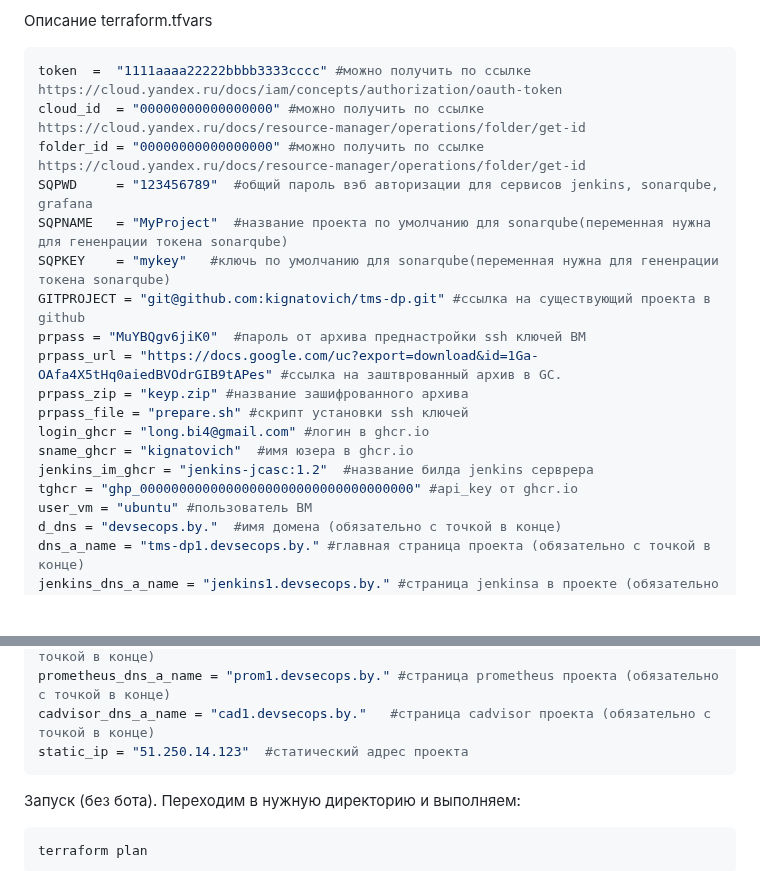
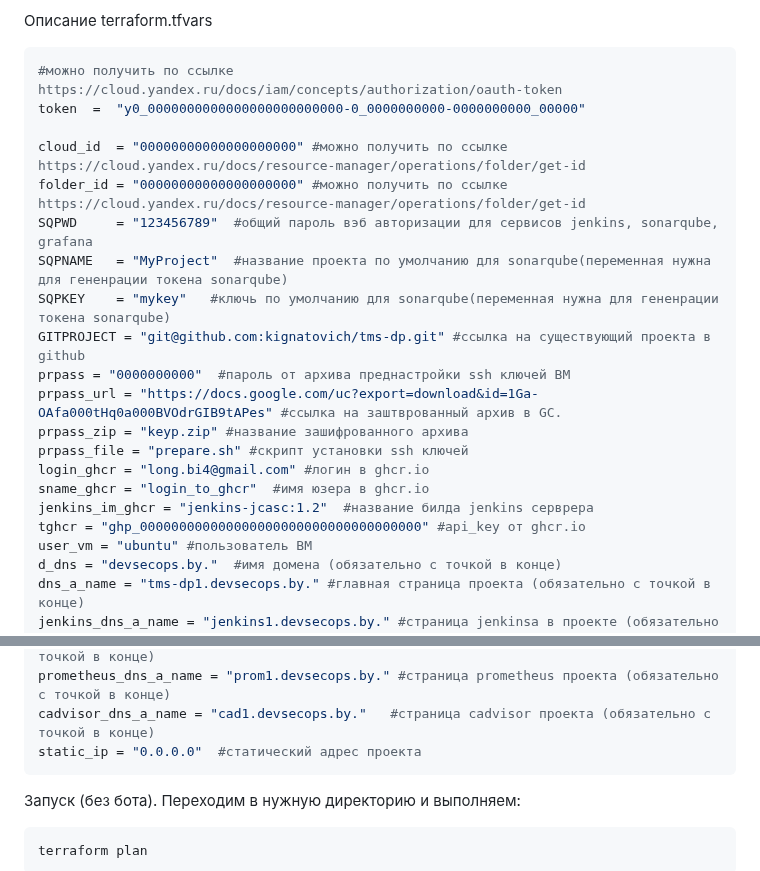
Before and after one commit to kignatovich/tms-dp, a Markdown page: telegram_bot/terraform/README.md, 2 parts joined by grey strips. Drawn GitHub-style; blank space fills up the shorter version.

````diff
--- a/telegram_bot/terraform/README.md
+++ b/telegram_bot/terraform/README.md
@@ -8,21 +8,23 @@
 
 Описание terraform.tfvars
 ```shell
-token  =  "1111aaaa22222bbbb3333cccc" #можно получить по ссылке https://cloud.yandex.ru/docs/iam/concepts/authorization/oauth-token
-cloud_id  = "00000000000000000" #можно получить по ссылке https://cloud.yandex.ru/docs/resource-manager/operations/folder/get-id
-folder_id = "00000000000000000" #можно получить по ссылке https://cloud.yandex.ru/docs/resource-manager/operations/folder/get-id
+#можно получить по ссылке https://cloud.yandex.ru/docs/iam/concepts/authorization/oauth-token
+token  =  "y0_0000000000000000000000000-0_0000000000-0000000000_00000"
+
+cloud_id  = "00000000000000000000" #можно получить по ссылке https://cloud.yandex.ru/docs/resource-manager/operations/folder/get-id
+folder_id = "00000000000000000000" #можно получить по ссылке https://cloud.yandex.ru/docs/resource-manager/operations/folder/get-id
 SQPWD     = "123456789"  #общий пароль вэб авторизации для сервисов jenkins, sonarqube, grafana
 SQPNAME   = "MyProject"  #название проекта по умолчанию для sonarqube(переменная нужна для гененрации токена sonarqube)
 SQPKEY    = "mykey"   #ключь по умолчанию для sonarqube(переменная нужна для гененрации токена sonarqube)
 GITPROJECT = "git@github.com:kignatovich/tms-dp.git" #ссылка на существующий проекта в github
-prpass = "MuYBQgv6jiK0"  #пароль от архива преднастройки ssh ключей ВМ
-prpass_url = "https://docs.google.com/uc?export=download&id=1Ga-OAfa4X5tHq0aiedBVOdrGIB9tAPes" #ссылка на заштврованный архив в GC.
+prpass = "0000000000"  #пароль от архива преднастройки ssh ключей ВМ
+prpass_url = "https://docs.google.com/uc?export=download&id=1Ga-OAfa000tHq0a000BVOdrGIB9tAPes" #ссылка на заштврованный архив в GC.
 prpass_zip = "keyp.zip" #название зашифрованного архива
 prpass_file = "prepare.sh" #скрипт установки ssh ключей
 login_ghcr = "long.bi4@gmail.com" #логин в ghcr.io
-sname_ghcr = "kignatovich"  #имя юзера в ghcr.io
+sname_ghcr = "login_to_ghcr"  #имя юзера в ghcr.io
 jenkins_im_ghcr = "jenkins-jcasc:1.2"  #название билда jenkins серврера
-tghcr = "ghp_00000000000000000000000000000000000" #api_key от ghcr.io
+tghcr = "ghp_000000000000000000000000000000000000" #api_key от ghcr.io
 user_vm = "ubuntu" #пользователь ВМ
 d_dns = "devsecops.by."  #имя домена (обязательно с точкой в конце)
 dns_a_name = "tms-dp1.devsecops.by." #главная страница проекта (обязательно с точкой в конце)
@@ -33,7 +35,7 @@ dev_dns_a_name = "dev1.devsecops.by."  #страница Dev развертыв
 grafana_dns_a_name = "grafana1.devsecops.by." #страница grafana проекта (обязательно с точкой в конце)
 prometheus_dns_a_name = "prom1.devsecops.by." #страница prometheus проекта (обязательно с точкой в конце)
 cadvisor_dns_a_name = "cad1.devsecops.by."   #страница cadvisor проекта (обязательно с точкой в конце)
-static_ip = "51.250.14.123"  #статический адрес проекта
+static_ip = "0.0.0.0"  #статический адрес проекта
 ```
 
 Запуск (без бота). Переходим в нужную директорию и выполняем:
````
